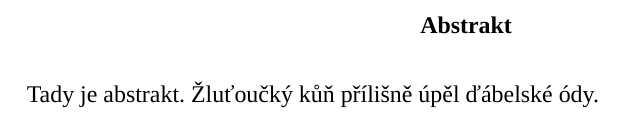
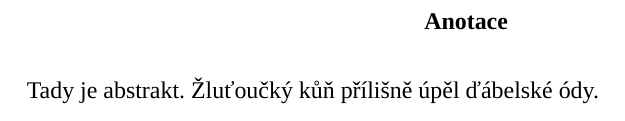
Before and after one commit to sorashi/latex-maturitni-prace, a LaTeX document (main.tex): part of page 3 of 7, cut at the place of the change. Compiled offline with XeLaTeX; a missing font is replaced by an installed copy or a similar font.

Commit message:
Změnit abstrakt na anotaci

```diff
--- a/main.tex
+++ b/main.tex
@@ -9,6 +9,7 @@
 \input{title}
 \maketitle
 \include{include/affidavit}
+\renewcommand{\abstractname}{Anotace}
 \begin{abstract}
 	\input{abstrakt}
 \end{abstract}
```
